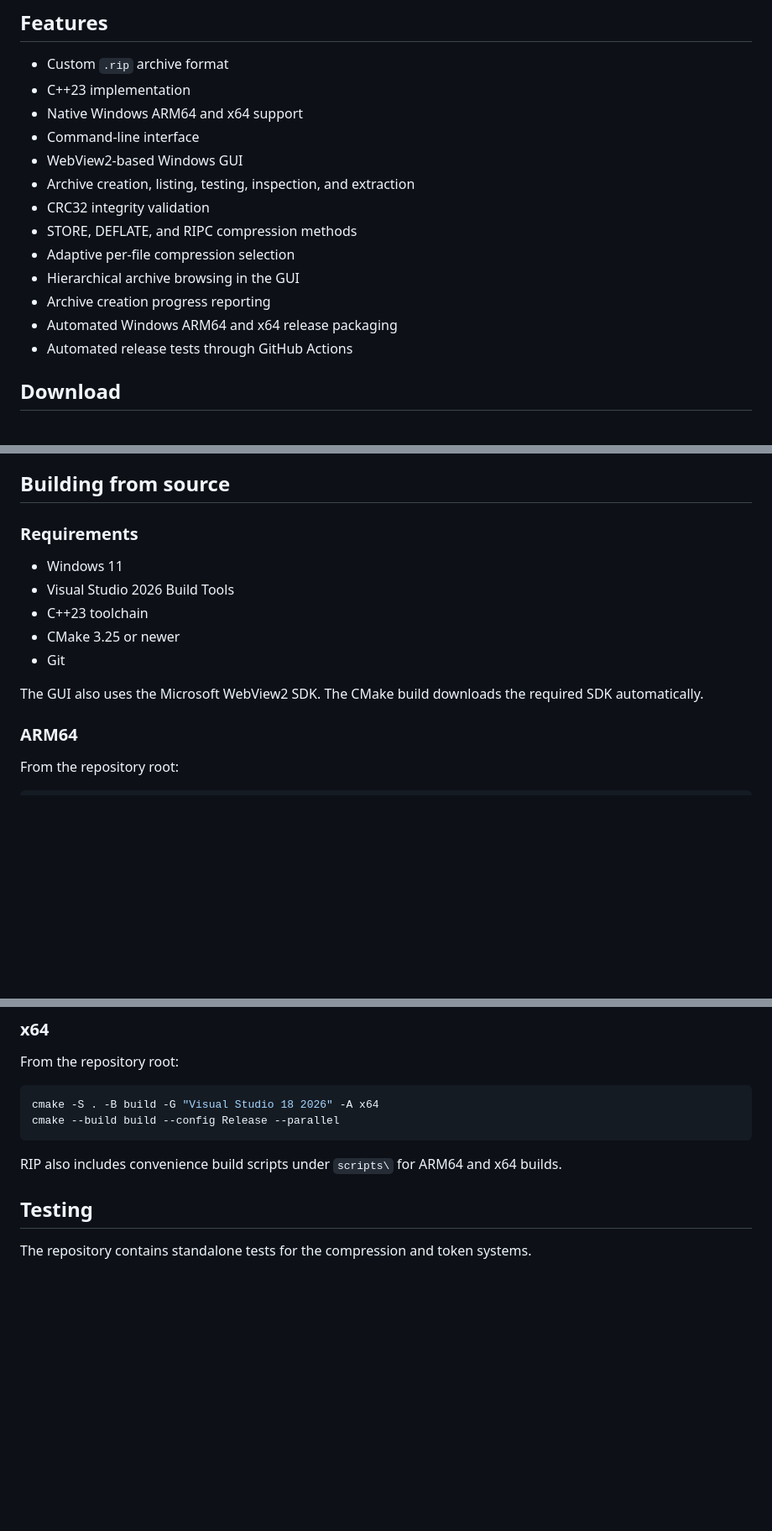
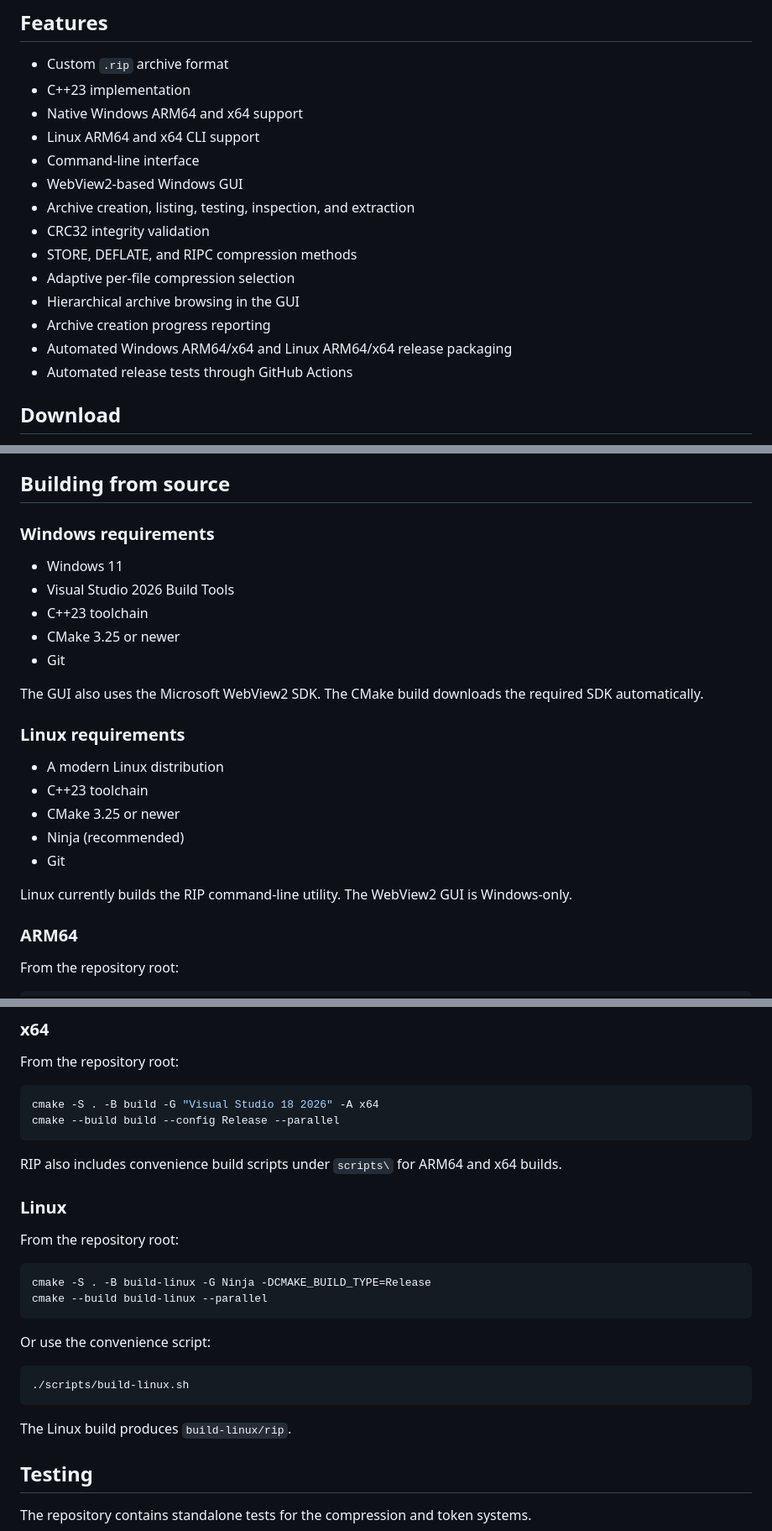
Before and after one commit to Cooper-Src/rip, a Markdown page: README.md, 3 parts joined by grey strips. Shown at 84% size. Drawn GitHub-style; blank space fills up the shorter version.

Commit message:
docs: document Linux builds and releases

````diff
--- a/README.md
+++ b/README.md
@@ -28,6 +28,7 @@ The project also includes **RIPC**, a custom compression codec designed specific
 - Custom `.rip` archive format
 - C++23 implementation
 - Native Windows ARM64 and x64 support
+- Linux ARM64 and x64 CLI support
 - Command-line interface
 - WebView2-based Windows GUI
 - Archive creation, listing, testing, inspection, and extraction
@@ -36,7 +37,7 @@ The project also includes **RIPC**, a custom compression codec designed specific
 - Adaptive per-file compression selection
 - Hierarchical archive browsing in the GUI
 - Archive creation progress reporting
-- Automated Windows ARM64 and x64 release packaging
+- Automated Windows ARM64/x64 and Linux ARM64/x64 release packaging
 - Automated release tests through GitHub Actions
 
 ## Download
@@ -114,7 +115,7 @@ Current functionality includes:
 
 ## Building from source
 
-### Requirements
+### Windows requirements
 
 - Windows 11
 - Visual Studio 2026 Build Tools
@@ -123,6 +124,16 @@ Current functionality includes:
 - Git
 
 The GUI also uses the Microsoft WebView2 SDK. The CMake build downloads the required SDK automatically.
+
+### Linux requirements
+
+- A modern Linux distribution
+- C++23 toolchain
+- CMake 3.25 or newer
+- Ninja (recommended)
+- Git
+
+Linux currently builds the RIP command-line utility. The WebView2 GUI is Windows-only.
 
 ### ARM64
 
@@ -143,6 +154,23 @@ cmake --build build --config Release --parallel
 ```
 
 RIP also includes convenience build scripts under `scripts\` for ARM64 and x64 builds.
+
+### Linux
+
+From the repository root:
+
+```bash
+cmake -S . -B build-linux -G Ninja -DCMAKE_BUILD_TYPE=Release
+cmake --build build-linux --parallel
+```
+
+Or use the convenience script:
+
+```bash
+./scripts/build-linux.sh
+```
+
+The Linux build produces `build-linux/rip`.
 
 ## Testing
 
````
Also changed, not shown: other parts of README.md (+2 -2 lines).
